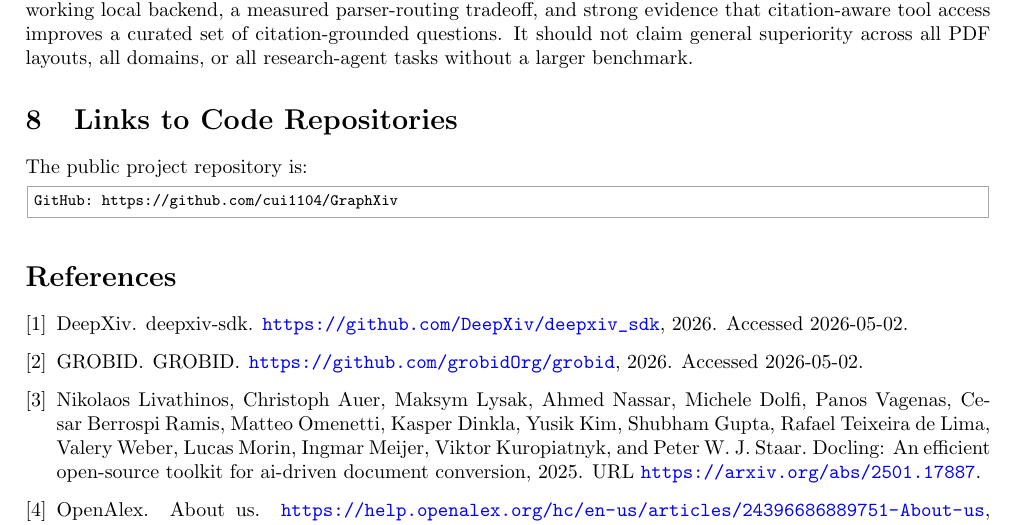
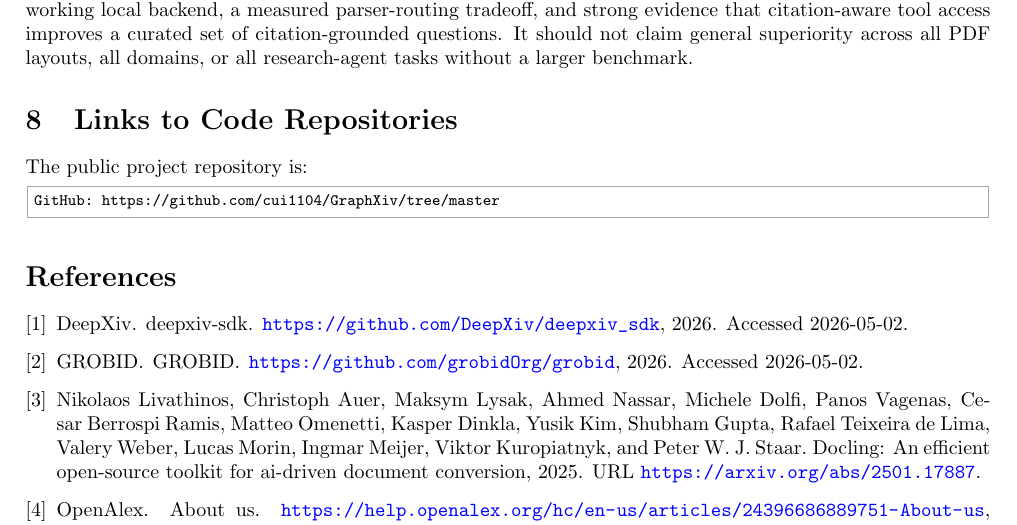
Before and after one commit to cui1104/GraphXiv, a LaTeX paper (report/graphxiv_report.tex): part of page 9 of 10, cut so that both start at the same text. Compiled offline with pdfLaTeX.

Commit message:
Update report GitHub URL

```diff
--- a/report/graphxiv_report.tex
+++ b/report/graphxiv_report.tex
@@ -367,7 +367,7 @@ These threats do not invalidate the project, but they define the scope of the cl
 
 The public project repository is:
 \begin{lstlisting}[style=terminal]
-GitHub: https://github.com/cui1104/GraphXiv
+GitHub: https://github.com/cui1104/GraphXiv/tree/master
 \end{lstlisting}
 
 \bibliographystyle{plainnat}
```
